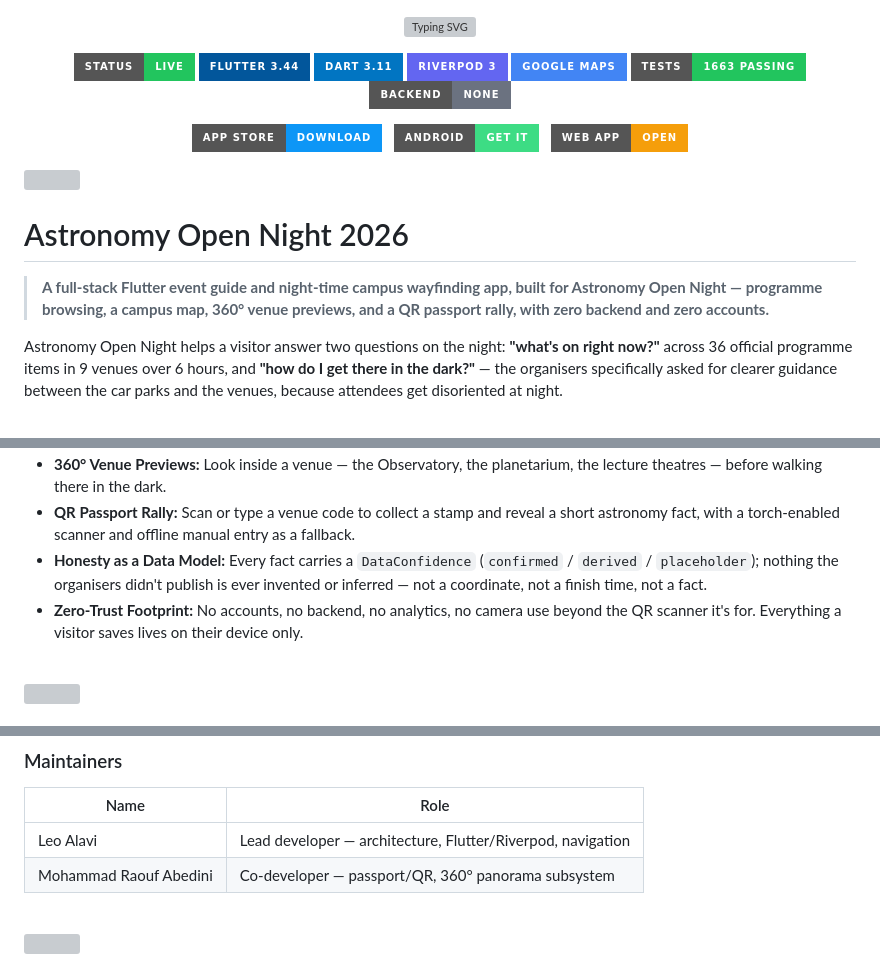
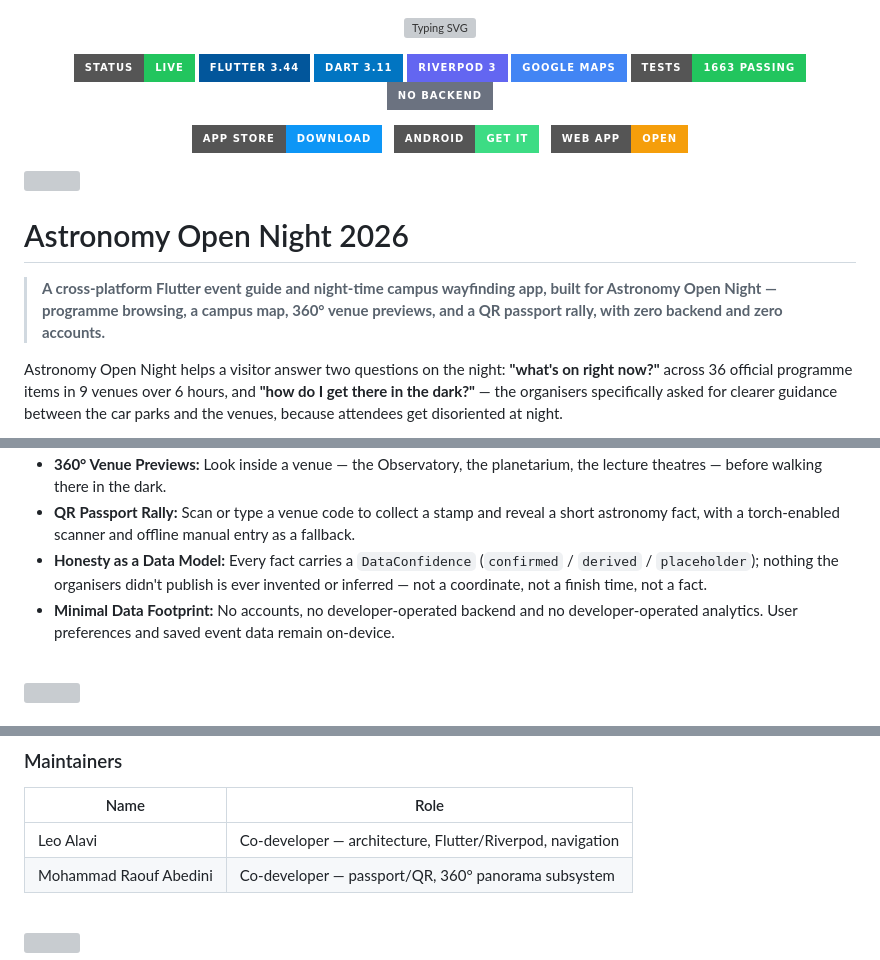
Before and after one commit to leoalavi/MQ-Astronomy-Open-Night-2026, a Markdown page: README.md, 3 parts joined by grey strips. GitHub-like rendering; badges without logos; grey boxes are pictures that could not be loaded.

Commit message:
Refresh README positioning and messaging
This commit updates the README branding and positioning language to reflect the app as a cross-platform, no-backend experience. It also clarifies the privacy/data model wording and adjusts author role labels to better match the project team.

```diff
--- a/README.md
+++ b/README.md
@@ -12,7 +12,7 @@
 ![Riverpod](https://img.shields.io/badge/Riverpod_3-6366F1?style=for-the-badge)
 ![Google Maps](https://img.shields.io/badge/Google_Maps-4285F4?style=for-the-badge&logo=googlemaps&logoColor=white)
 ![Tests](https://img.shields.io/badge/Tests-1663_passing-22c55e?style=for-the-badge)
-![Backend](https://img.shields.io/badge/Backend-None-6b7280?style=for-the-badge)
+![No Backend](https://img.shields.io/badge/No_Backend-6b7280?style=for-the-badge)
 
 <!-- Get the app -->
 
@@ -30,7 +30,7 @@
 
 # Astronomy Open Night 2026
 
-> **A full-stack Flutter event guide and night-time campus wayfinding app, built for Astronomy Open Night — programme browsing, a campus map, 360° venue previews, and a QR passport rally, with zero backend and zero accounts.**
+> **A cross-platform Flutter event guide and night-time campus wayfinding app, built for Astronomy Open Night — programme browsing, a campus map, 360° venue previews, and a QR passport rally, with zero backend and zero accounts.**
 
 Astronomy Open Night helps a visitor answer two questions on the night: **"what's on right now?"** across 36 official programme items in 9 venues over 6 hours, and **"how do I get there in the dark?"** — the organisers specifically asked for clearer guidance between the car parks and the venues, because attendees get disoriented at night.
 
@@ -55,7 +55,7 @@ Public university events usually hand visitors a printed A3 map and hope for the
 - **360° Venue Previews:** Look inside a venue — the Observatory, the planetarium, the lecture theatres — before walking there in the dark.
 - **QR Passport Rally:** Scan or type a venue code to collect a stamp and reveal a short astronomy fact, with a torch-enabled scanner and offline manual entry as a fallback.
 - **Honesty as a Data Model:** Every fact carries a `DataConfidence` (`confirmed` / `derived` / `placeholder`); nothing the organisers didn't publish is ever invented or inferred — not a coordinate, not a finish time, not a fact.
-- **Zero-Trust Footprint:** No accounts, no backend, no analytics, no camera use beyond the QR scanner it's for. Everything a visitor saves lives on their device only.
+- **Minimal Data Footprint:** No accounts, no developer-operated backend and no developer-operated analytics. User preferences and saved event data remain on-device.
 
 <br/>
 
@@ -180,7 +180,7 @@ Tracked and visibly flagged in-app wherever they appear; full detail in [docs/da
 
 | Name | Role |
 | --- | --- |
-| Leo Alavi | Lead developer — architecture, Flutter/Riverpod, navigation |
+| Leo Alavi | Co-developer — architecture, Flutter/Riverpod, navigation |
 | Mohammad Raouf Abedini | Co-developer — passport/QR, 360° panorama subsystem |
 
 <br/>
```
Also changed, not shown: other parts of README.md (+1 -1 lines).
